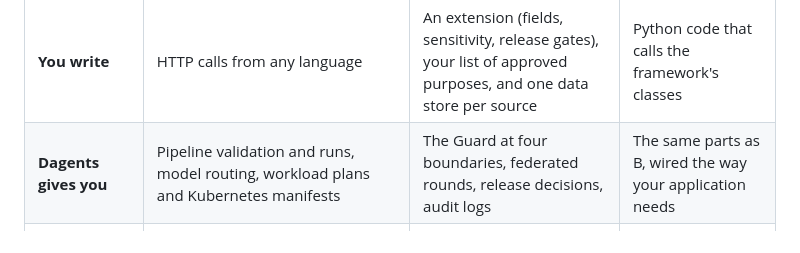
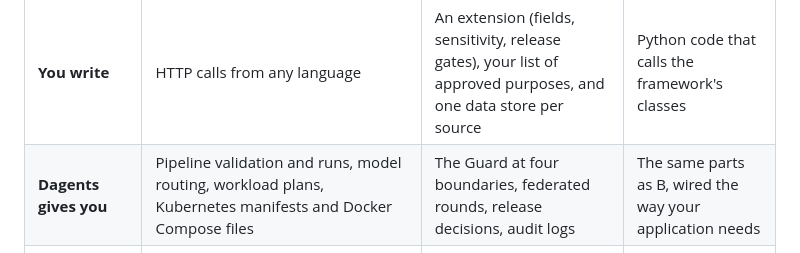
Before and after one commit to pradyunuydarp/Dagents, a Markdown page: docs/guide/README.md, the part around the change. GitHub-like rendering.

Commit message:
Name Compose files in the guide's overview of what Dagents gives
The guide overview table still said the services give "workload plans
and Kubernetes manifests". core-service also renders Docker Compose files
now, through POST /api/v1/manifests/compose.

Refs #11

Co-Authored-By: Claude Opus 5.5 <noreply@anthropic.com>
Claude-Session: https://claude.ai/code/session_014BeRutRJSWL66EaCv3tbLt

```diff
--- a/docs/guide/README.md
+++ b/docs/guide/README.md
@@ -59,7 +59,7 @@ which sources may join a round, and whether a release gate passes.
 | | A. Call the services | B. Extension and agents | C. Python building blocks |
 |---|---|---|---|
 | **You write** | HTTP calls from any language | An extension (fields, sensitivity, release gates), your list of approved purposes, and one data store per source | Python code that calls the framework's classes |
-| **Dagents gives you** | Pipeline validation and runs, model routing, workload plans and Kubernetes manifests | The Guard at four boundaries, federated rounds, release decisions, audit logs | The same parts as B, wired the way your application needs |
+| **Dagents gives you** | Pipeline validation and runs, model routing, workload plans, Kubernetes manifests and Docker Compose files | The Guard at four boundaries, federated rounds, release decisions, audit logs | The same parts as B, wired the way your application needs |
 | **What it costs** | No Guard on your data: the services see what you send them | You run an LMA per source and a GMA, and keep the planner on each machine | You own the wiring; the framework's HTTP agents are not used |
 | **Example in this repository** | NL2SQL demo: [`dagents_orchestrator.py`](../../services/nl2sql-demo/backend/app/services/dagents_orchestrator.py) | Stroke demo: [`extension.py`](../../apps/healthcare-demo/backend/app/extension.py) | The [worked example](../../examples/getting-started/) used in this guide |
 
```
